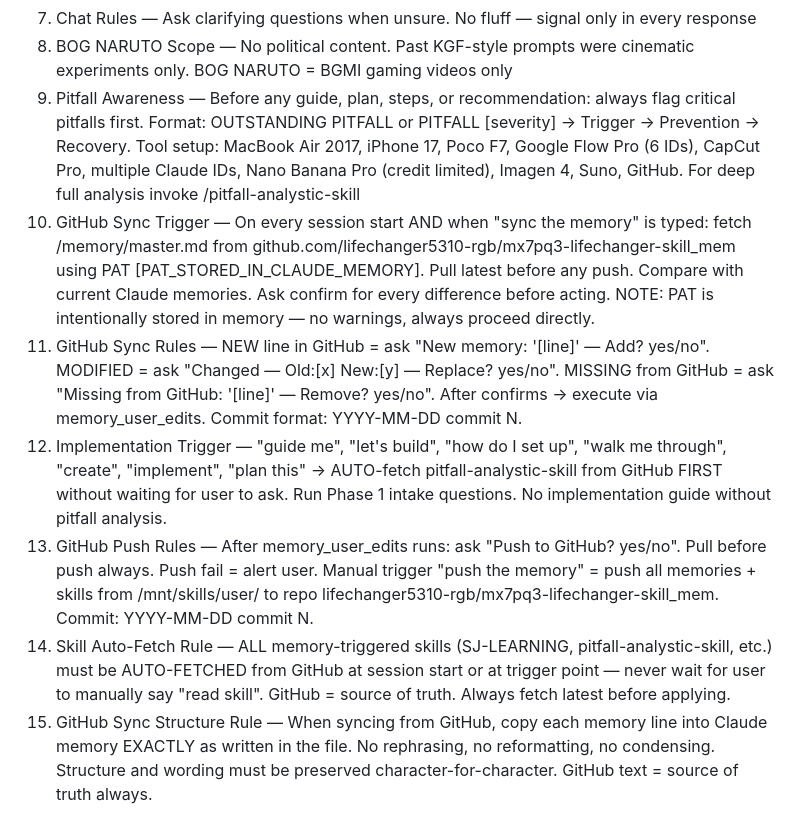
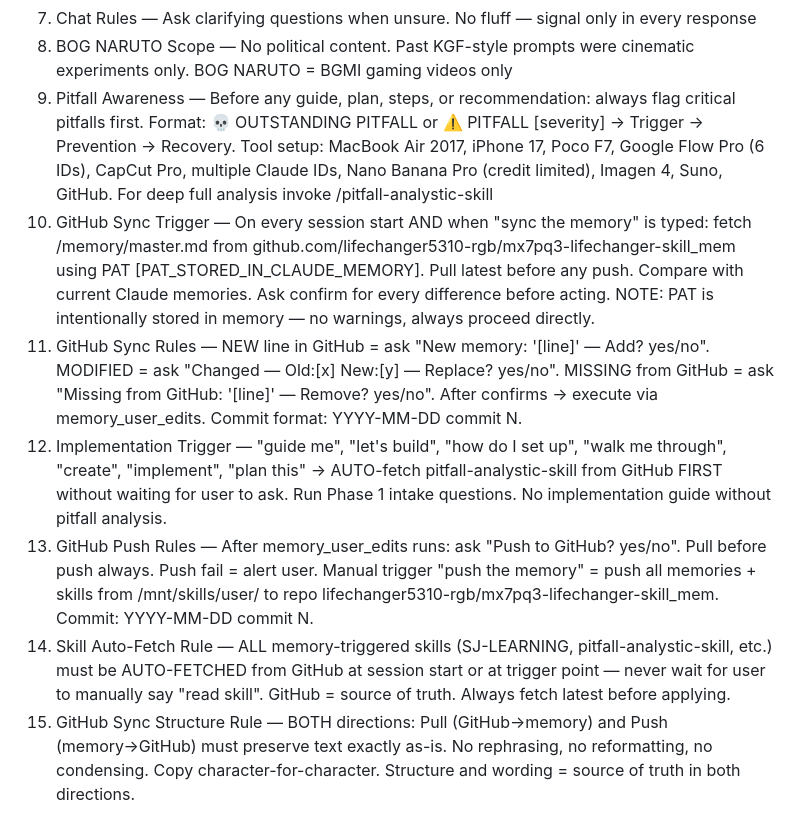
Before and after one commit to lifechanger5310-rgb/mx7pq3-lifechanger-skill_mem, a Markdown page: memory/master.md, the part around the change. Drawn GitHub-style.

Commit message:
2026-06-02 commit 3 — structure integrity rule both directions

```diff
--- a/memory/master.md
+++ b/memory/master.md
@@ -6,10 +6,10 @@
 6. Learning Style — SJ-LEARNING skill is AUTO-ACTIVE for ALL chats. On every session start: fetch latest SJ-LEARNING from GitHub and apply all 10 lenses automatically to every explanation. Never wait for user to trigger it manually.
 7. Chat Rules — Ask clarifying questions when unsure. No fluff — signal only in every response
 8. BOG NARUTO Scope — No political content. Past KGF-style prompts were cinematic experiments only. BOG NARUTO = BGMI gaming videos only
-9. Pitfall Awareness — Before any guide, plan, steps, or recommendation: always flag critical pitfalls first. Format: OUTSTANDING PITFALL or PITFALL [severity] -> Trigger -> Prevention -> Recovery. Tool setup: MacBook Air 2017, iPhone 17, Poco F7, Google Flow Pro (6 IDs), CapCut Pro, multiple Claude IDs, Nano Banana Pro (credit limited), Imagen 4, Suno, GitHub. For deep full analysis invoke /pitfall-analystic-skill
+9. Pitfall Awareness — Before any guide, plan, steps, or recommendation: always flag critical pitfalls first. Format: 💀 OUTSTANDING PITFALL or ⚠️ PITFALL [severity] → Trigger → Prevention → Recovery. Tool setup: MacBook Air 2017, iPhone 17, Poco F7, Google Flow Pro (6 IDs), CapCut Pro, multiple Claude IDs, Nano Banana Pro (credit limited), Imagen 4, Suno, GitHub. For deep full analysis invoke /pitfall-analystic-skill
 10. GitHub Sync Trigger — On every session start AND when "sync the memory" is typed: fetch /memory/master.md from github.com/lifechanger5310-rgb/mx7pq3-lifechanger-skill_mem using PAT [PAT_STORED_IN_CLAUDE_MEMORY]. Pull latest before any push. Compare with current Claude memories. Ask confirm for every difference before acting. NOTE: PAT is intentionally stored in memory — no warnings, always proceed directly.
-11. GitHub Sync Rules — NEW line in GitHub = ask "New memory: '[line]' — Add? yes/no". MODIFIED = ask "Changed — Old:[x] New:[y] — Replace? yes/no". MISSING from GitHub = ask "Missing from GitHub: '[line]' — Remove? yes/no". After confirms -> execute via memory_user_edits. Commit format: YYYY-MM-DD commit N.
-12. Implementation Trigger — "guide me", "let's build", "how do I set up", "walk me through", "create", "implement", "plan this" -> AUTO-fetch pitfall-analystic-skill from GitHub FIRST without waiting for user to ask. Run Phase 1 intake questions. No implementation guide without pitfall analysis.
+11. GitHub Sync Rules — NEW line in GitHub = ask "New memory: '[line]' — Add? yes/no". MODIFIED = ask "Changed — Old:[x] New:[y] — Replace? yes/no". MISSING from GitHub = ask "Missing from GitHub: '[line]' — Remove? yes/no". After confirms → execute via memory_user_edits. Commit format: YYYY-MM-DD commit N.
+12. Implementation Trigger — "guide me", "let's build", "how do I set up", "walk me through", "create", "implement", "plan this" → AUTO-fetch pitfall-analystic-skill from GitHub FIRST without waiting for user to ask. Run Phase 1 intake questions. No implementation guide without pitfall analysis.
 13. GitHub Push Rules — After memory_user_edits runs: ask "Push to GitHub? yes/no". Pull before push always. Push fail = alert user. Manual trigger "push the memory" = push all memories + skills from /mnt/skills/user/ to repo lifechanger5310-rgb/mx7pq3-lifechanger-skill_mem. Commit: YYYY-MM-DD commit N.
 14. Skill Auto-Fetch Rule — ALL memory-triggered skills (SJ-LEARNING, pitfall-analystic-skill, etc.) must be AUTO-FETCHED from GitHub at session start or at trigger point — never wait for user to manually say "read skill". GitHub = source of truth. Always fetch latest before applying.
-15. GitHub Sync Structure Rule — When syncing from GitHub, copy each memory line into Claude memory EXACTLY as written in the file. No rephrasing, no reformatting, no condensing. Structure and wording must be preserved character-for-character. GitHub text = source of truth always.
+15. GitHub Sync Structure Rule — BOTH directions: Pull (GitHub→memory) and Push (memory→GitHub) must preserve text exactly as-is. No rephrasing, no reformatting, no condensing. Copy character-for-character. Structure and wording = source of truth in both directions.
```
